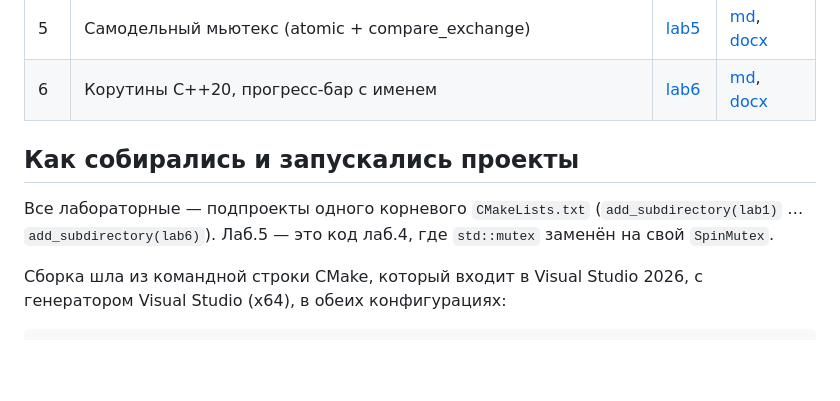
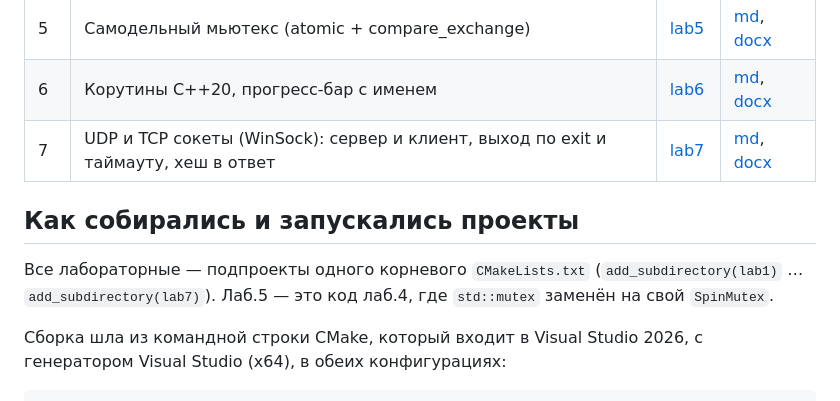
Before and after one commit to deadartist1488/rts-labs, a Markdown page: README.md, the part around the change. Rendered like a GitHub page; blank space fills up the shorter version.

Commit message:
Лаб.7: UDP и TCP сервер и клиент, выход по exit и таймауту, хеш в ответ

```diff
--- a/README.md
+++ b/README.md
@@ -14,10 +14,11 @@
 | 4 | Три толстяка | [lab4](lab4) | [md](lab4/REPORT.md), [docx](lab4/REPORT.docx) |
 | 5 | Самодельный мьютекс (atomic + compare_exchange) | [lab5](lab5) | [md](lab5/REPORT.md), [docx](lab5/REPORT.docx) |
 | 6 | Корутины C++20, прогресс-бар с именем | [lab6](lab6) | [md](lab6/REPORT.md), [docx](lab6/REPORT.docx) |
+| 7 | UDP и TCP сокеты (WinSock): сервер и клиент, выход по exit и таймауту, хеш в ответ | [lab7](lab7) | [md](lab7/REPORT.md), [docx](lab7/REPORT.docx) |
 
 ## Как собирались и запускались проекты
 
-Все лабораторные — подпроекты одного корневого `CMakeLists.txt` (`add_subdirectory(lab1)` … `add_subdirectory(lab6)`). Лаб.5 — это код лаб.4, где `std::mutex` заменён на свой `SpinMutex`.
+Все лабораторные — подпроекты одного корневого `CMakeLists.txt` (`add_subdirectory(lab1)` … `add_subdirectory(lab7)`). Лаб.5 — это код лаб.4, где `std::mutex` заменён на свой `SpinMutex`.
 
 Сборка шла из командной строки CMake, который входит в Visual Studio 2026, с генератором Visual Studio (x64), в обеих конфигурациях:
 
```
Also changed, not shown: lab7/REPORT.md (added, +190 -0 lines), lab7/screenshots/tcp_client.png (added), lab7/screenshots/tcp_server.png (added), lab7/screenshots/tcp_timeout.png (added), lab7/screenshots/udp_client.png (added), lab7/screenshots/udp_server.png (added), lab7/screenshots/udp_timeout.png (added), 7 other files.
